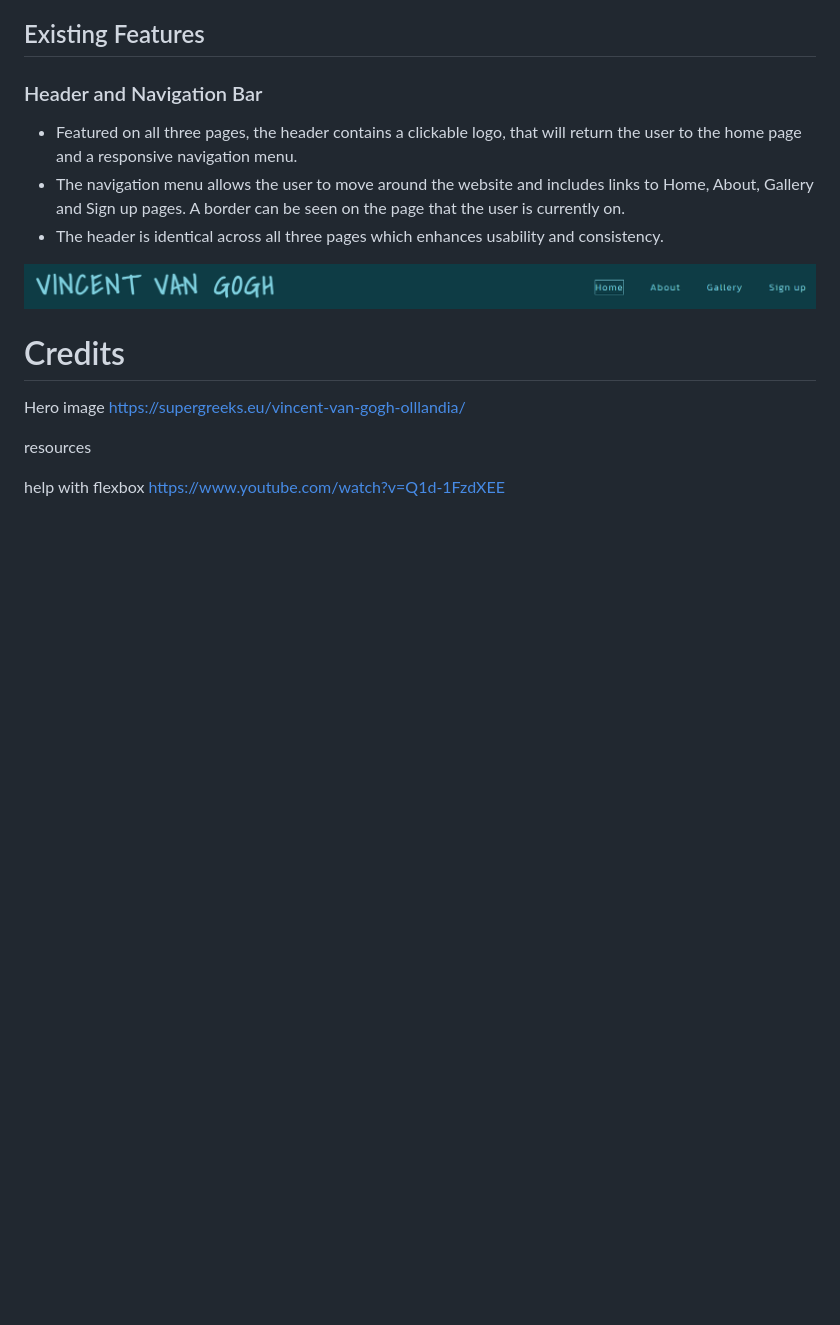
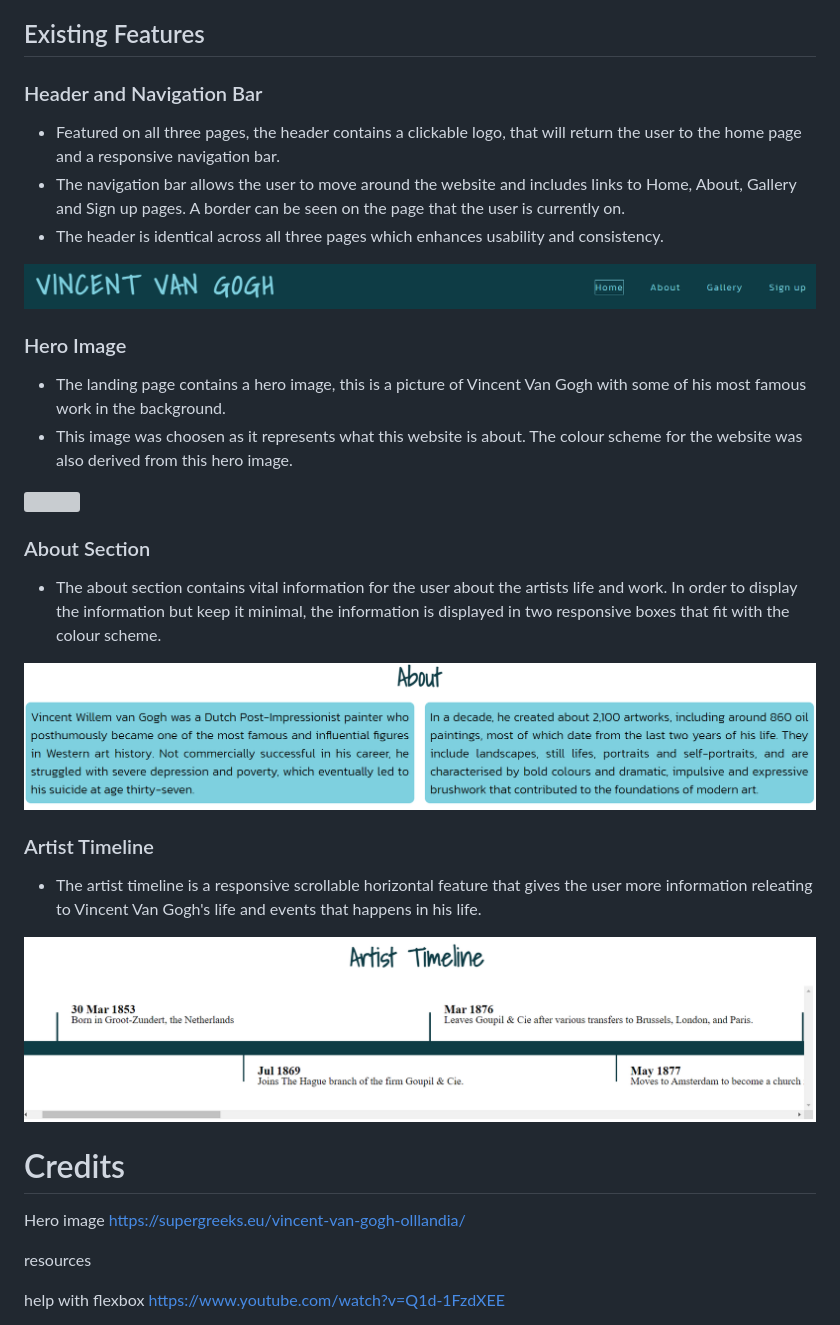
Before and after one commit to leoniemclaughlin7/Vincent-Van-Gogh, a Markdown page: README.md, the part around the change printed below. Drawn GitHub-style; pictures changed too: assets/images/readme-images/about.png (added), assets/images/readme-images/artist-timeline.png (added); blank space fills up the shorter version; grey boxes are pictures that could not be loaded.

Commit message:
Add hero, about and artist timeline to READEME.md

```diff
--- a/README.md
+++ b/README.md
@@ -39,11 +39,14 @@ The Vincent Van Gogh website contains three main pages, which can be navagated t
 
 ### Header and Navigation Bar
 
-* Featured on all three pages, the header contains a clickable logo, that will return the user to the home page and a responsive navigation menu.
-* The navigation menu allows the user to move around the website and includes links to Home, About, Gallery and Sign up pages. A border can be seen on the page that the user is currently on.
+* Featured on all three pages, the header contains a clickable logo, that will return the user to the home page and a responsive navigation bar.
+* The navigation bar allows the user to move around the website and includes links to Home, About, Gallery and Sign up pages. A border can be seen on the page that the user is currently on.
 * The header is identical across all three pages which enhances usability and consistency.
 
 <img src="assets/images/readme-images/header.png">
 
+### Hero Image
 
+* The landing page contains a hero image, this is a picture of Vincent Van Gogh with some of his most famous work in the background.
+* This image was choosen as it represents what this website is about. The colour scheme for the website was also derived from this hero image.
 
@@ -50,11 +54,15 @@ The Vincent Van Gogh website contains three main pages, which can be navagated t
 
+### About Section
 
+* The about section contains vital information for the user about the artists life and work. In order to display the information but keep it minimal, the information is displayed in two responsive boxes that fit with the colour scheme.
 
+<img src="assets/images/readme-images/about.png">
 
+### Artist Timeline
 
+* The artist timeline is a responsive scrollable horizontal feature that gives the user more information releating to Vincent Van Gogh's life and events that happens in his life.
 
-
-
+<img src="assets/images/readme-images/artist-timeline.png">
 
 
 
```
Also changed, not shown: other parts of README.md (+1 -0 lines), 1 other file.
